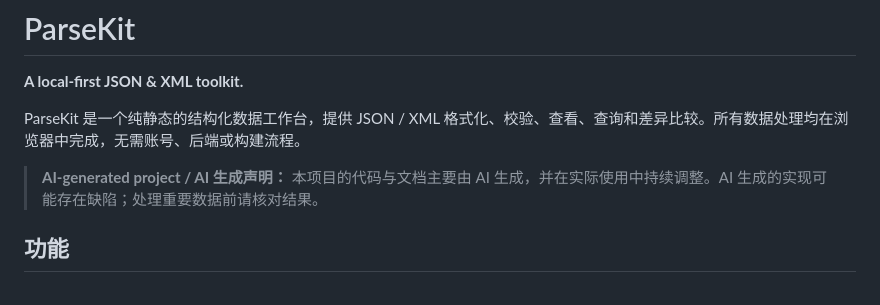
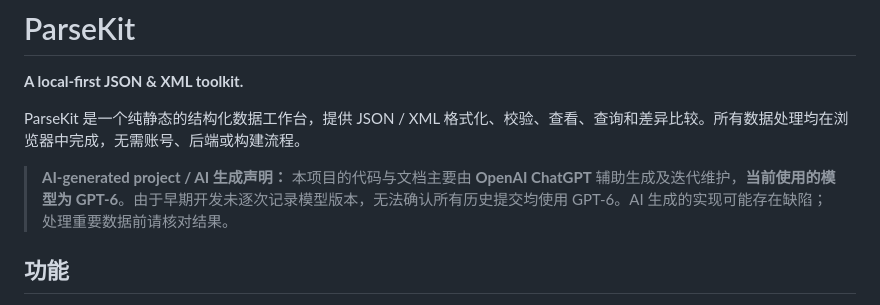
Before and after one commit to MillioApaski/ParseKit, a Markdown page: README.md, the part around the change. Drawn GitHub-style.

Commit message:
docs: name GPT-6 as current AI model in README

```diff
--- a/README.md
+++ b/README.md
@@ -4,7 +4,7 @@
 
 ParseKit 是一个纯静态的结构化数据工作台，提供 JSON / XML 格式化、校验、查看、查询和差异比较。所有数据处理均在浏览器中完成，无需账号、后端或构建流程。
 
-> **AI-generated project / AI 生成声明：** 本项目的代码与文档主要由 AI 生成，并在实际使用中持续调整。AI 生成的实现可能存在缺陷；处理重要数据前请核对结果。
+> **AI-generated project / AI 生成声明：** 本项目的代码与文档主要由 **OpenAI ChatGPT** 辅助生成及迭代维护，**当前使用的模型为 GPT-6**。由于早期开发未逐次记录模型版本，无法确认所有历史提交均使用 GPT-6。AI 生成的实现可能存在缺陷；处理重要数据前请核对结果。
 
 ## 功能
 
```
